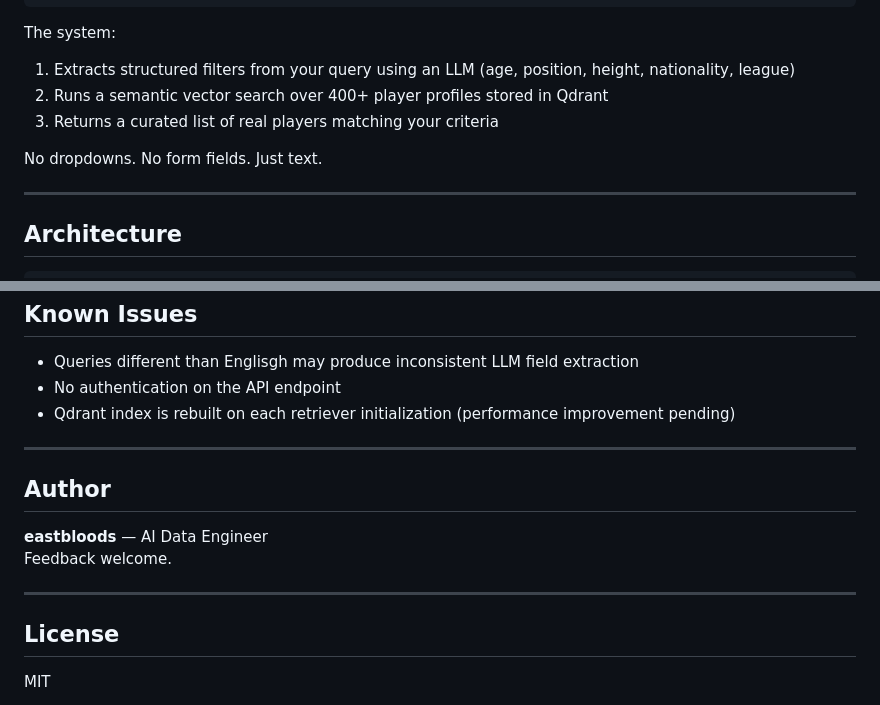
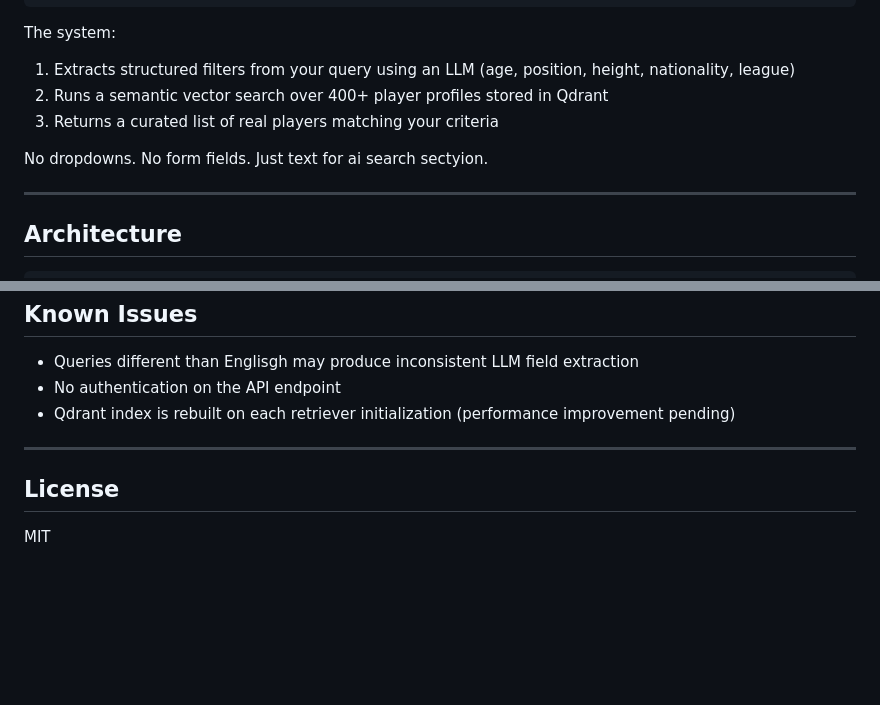
Before and after one commit to eastbloods/Player-Scouting-Recommendation-Bot, a Markdown page: README.md, 2 parts joined by grey strips. Drawn GitHub-style; blank space fills up the shorter version.

Commit message:
Update README for AI search section clarity
Clarified text for AI search section in README.

```diff
--- a/README.md
+++ b/README.md
@@ -19,7 +19,7 @@ The system:
 2. Runs a semantic vector search over 400+ player profiles stored in Qdrant
 3. Returns a curated list of real players matching your criteria
 
-No dropdowns. No form fields. Just text.
+No dropdowns. No form fields. Just text for ai search sectyion.
 
 ---
 
@@ -227,13 +227,6 @@ curl -X POST http://localhost:8080/search/ \
 
 ---
 
-## Author
-
-**eastbloods** —  AI Data Engineer
-Feedback welcome.
-
----
-
 ## License
 
 MIT
```
